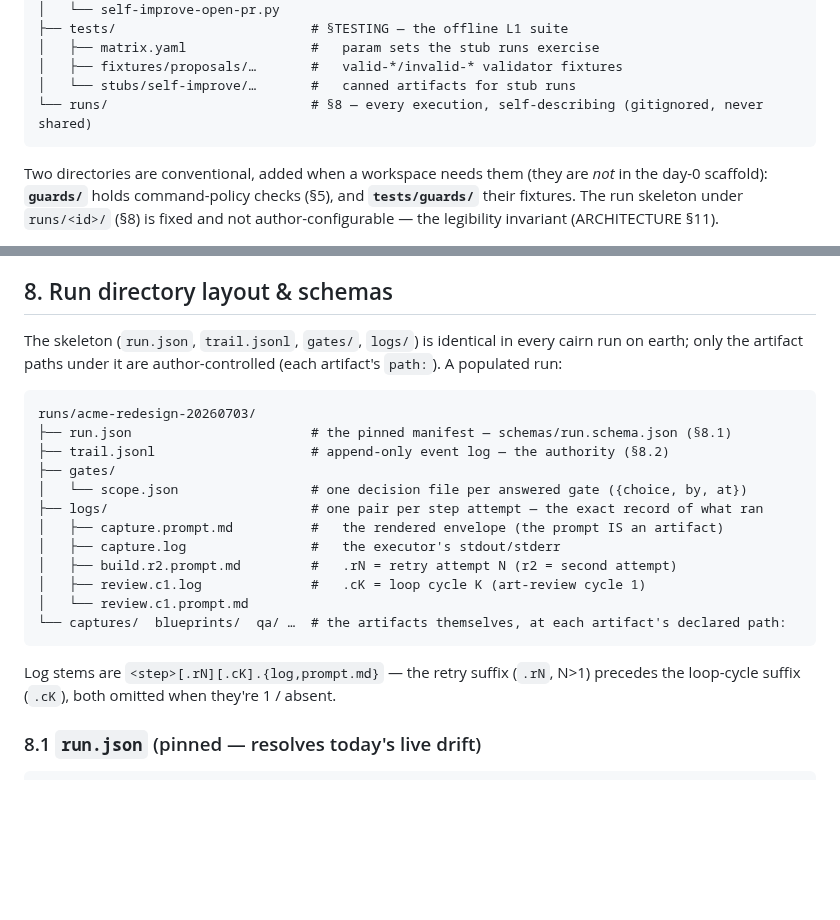
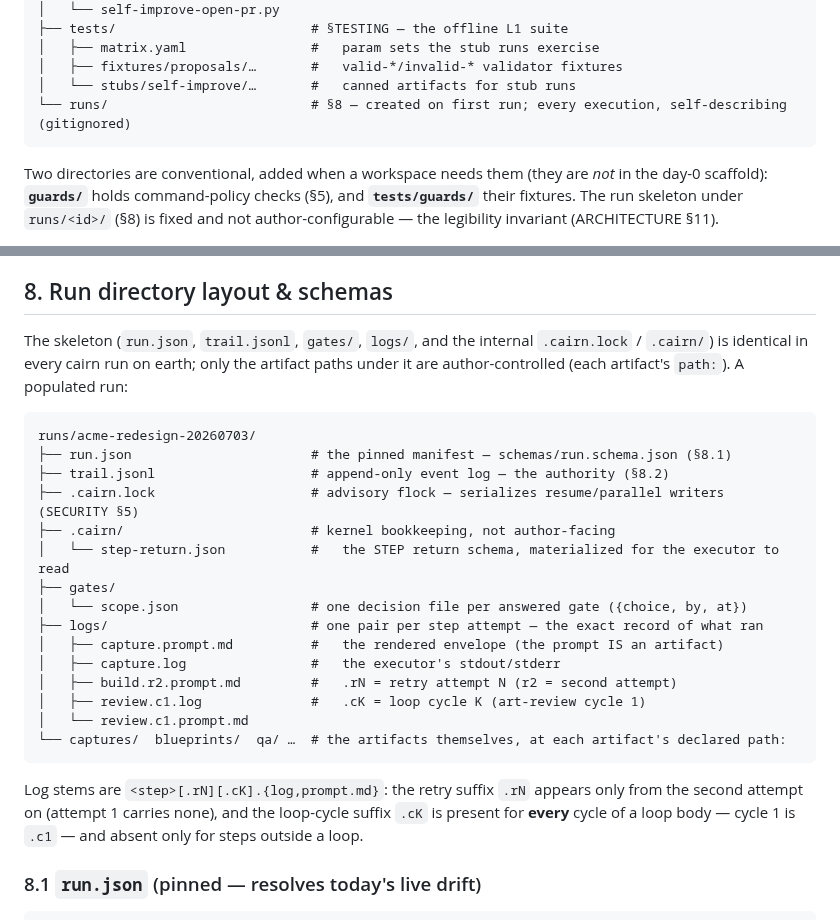
Before and after one commit to gabros20/cairn, a Markdown page: docs/API.md, 2 parts joined by grey strips. GitHub-like rendering; blank space fills up the shorter version.

Commit message:
docs(api): add internal .cairn/ + .cairn.lock to run-dir tree; annotate runs/ as created-on-first-run; fix .cK suffix prose (c1 is logged)
Claude-Session: https://claude.ai/code/session_01GjvR6h5XdBXHGQdd4m6ZEu

````diff
--- a/docs/API.md
+++ b/docs/API.md
@@ -40,7 +40,7 @@ already carrying the `self-improve` learning-loop furniture:
 │   ├── matrix.yaml                #   param sets the stub runs exercise
 │   ├── fixtures/proposals/…       #   valid-*/invalid-* validator fixtures
 │   └── stubs/self-improve/…       #   canned artifacts for stub runs
-└── runs/                          # §8 — every execution, self-describing (gitignored, never shared)
+└── runs/                          # §8 — created on first run; every execution, self-describing (gitignored)
 ```
 
 Two directories are conventional, added when a workspace needs them (they are *not* in the day-0
@@ -425,13 +425,17 @@ validation outranks this block in both directions (ARCHITECTURE §7).
 
 ## 8. Run directory layout & schemas
 
-The skeleton (`run.json`, `trail.jsonl`, `gates/`, `logs/`) is identical in every cairn run on earth;
-only the artifact paths under it are author-controlled (each artifact's `path:`). A populated run:
+The skeleton (`run.json`, `trail.jsonl`, `gates/`, `logs/`, and the internal `.cairn.lock` / `.cairn/`)
+is identical in every cairn run on earth; only the artifact paths under it are author-controlled (each
+artifact's `path:`). A populated run:
 
 ```
 runs/acme-redesign-20260703/
 ├── run.json                       # the pinned manifest — schemas/run.schema.json (§8.1)
 ├── trail.jsonl                    # append-only event log — the authority (§8.2)
+├── .cairn.lock                    # advisory flock — serializes resume/parallel writers (SECURITY §5)
+├── .cairn/                        # kernel bookkeeping, not author-facing
+│   └── step-return.json           #   the STEP return schema, materialized for the executor to read
 ├── gates/
 │   └── scope.json                 # one decision file per answered gate ({choice, by, at})
 ├── logs/                          # one pair per step attempt — the exact record of what ran
@@ -443,8 +447,9 @@ runs/acme-redesign-20260703/
 └── captures/  blueprints/  qa/ …  # the artifacts themselves, at each artifact's declared path:
 ```
 
-Log stems are `<step>[.rN][.cK].{log,prompt.md}` — the retry suffix (`.rN`, N>1) precedes the loop-cycle
-suffix (`.cK`), both omitted when they're 1 / absent.
+Log stems are `<step>[.rN][.cK].{log,prompt.md}`: the retry suffix `.rN` appears only from the second
+attempt on (attempt 1 carries none), and the loop-cycle suffix `.cK` is present for **every** cycle of a
+loop body — cycle 1 is `.c1` — and absent only for steps outside a loop.
 
 ### 8.1 `run.json` (pinned — resolves today's live drift)
 ```json
````
